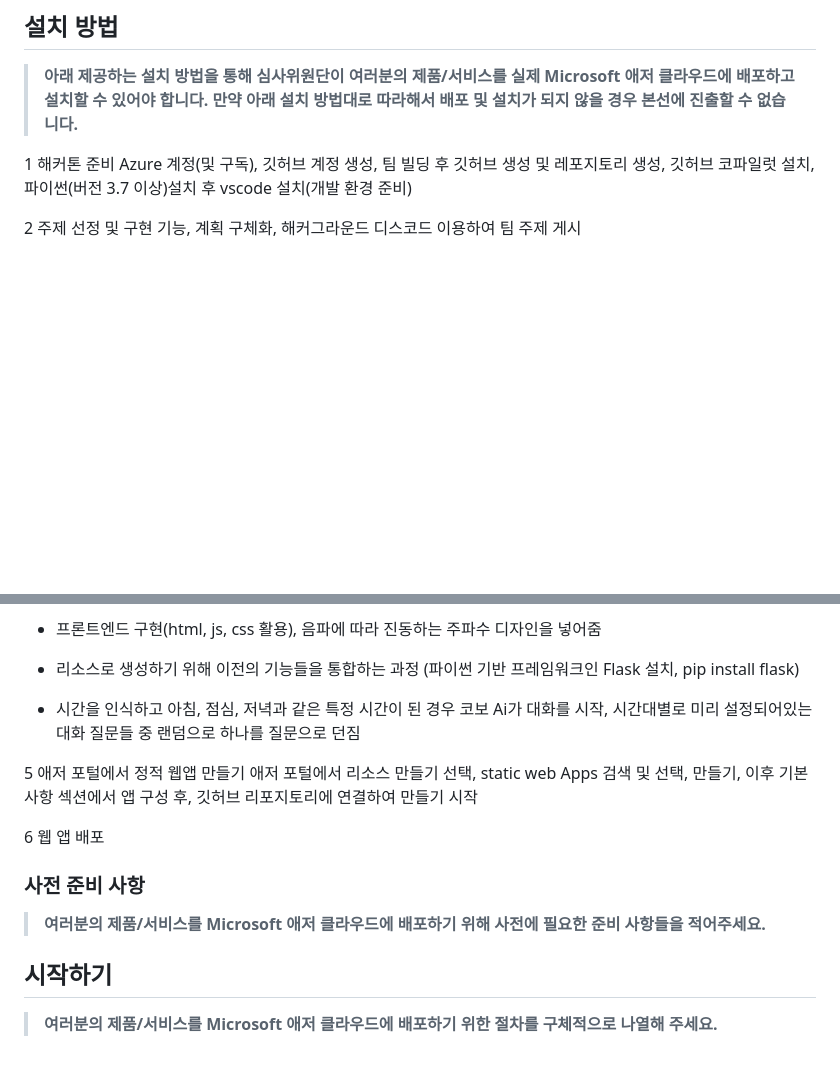
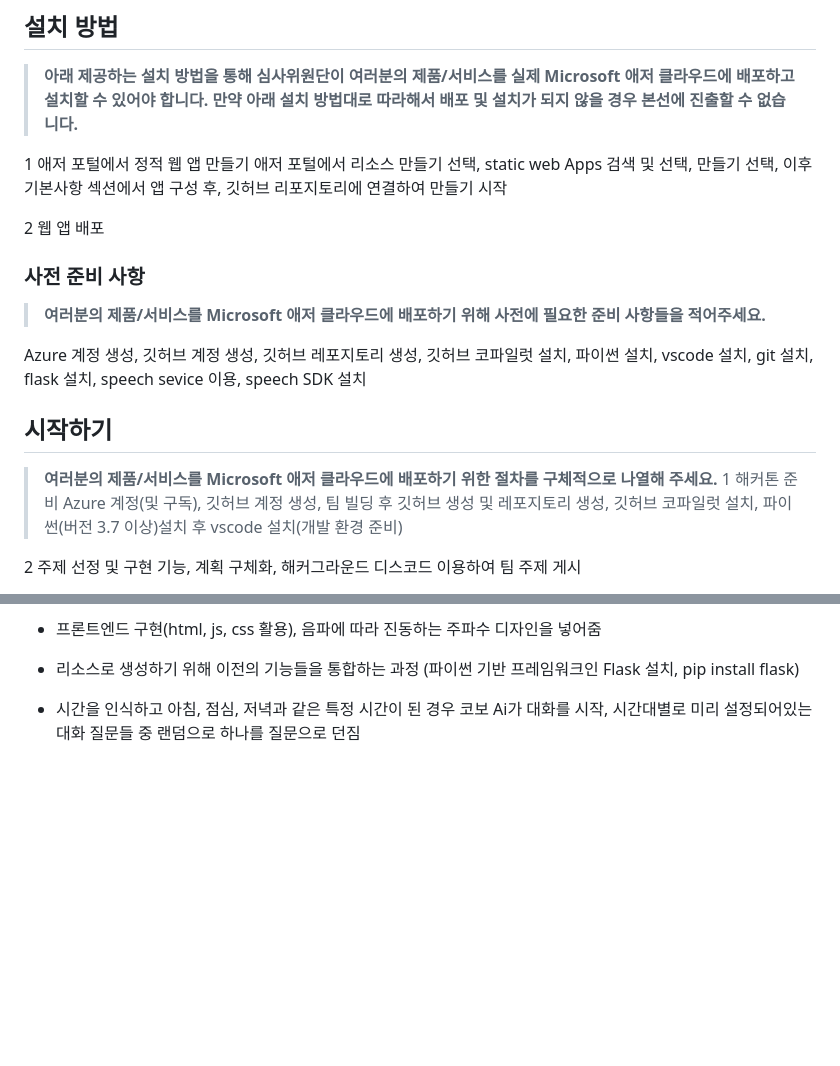
Before and after one commit to hackersground-kr/cobo-team, a Markdown page: README.md, 2 parts joined by grey strips. Drawn GitHub-style; blank space fills up the shorter version.

```diff
--- a/README.md
+++ b/README.md
@@ -24,7 +24,21 @@
 ## 설치 방법
 
 > **아래 제공하는 설치 방법을 통해 심사위원단이 여러분의 제품/서비스를 실제 Microsoft 애저 클라우드에 배포하고 설치할 수 있어야 합니다. 만약 아래 설치 방법대로 따라해서 배포 및 설치가 되지 않을 경우 본선에 진출할 수 없습니다.**
->
+
+1 애저 포털에서 정적 웹 앱 만들기
+애저 포털에서 리소스 만들기 선택, static web Apps 검색 및 선택, 만들기 선택, 이후 기본사항 섹션에서 앱 구성 후, 깃허브 리포지토리에 연결하여 만들기 시작
+
+2 웹 앱 배포
+
+### 사전 준비 사항
+
+> **여러분의 제품/서비스를 Microsoft 애저 클라우드에 배포하기 위해 사전에 필요한 준비 사항들을 적어주세요.**
+
+Azure 계정 생성, 깃허브 계정 생성, 깃허브 레포지토리 생성, 깃허브 코파일럿 설치, 파이썬 설치, vscode 설치, git 설치, flask 설치, speech sevice 이용, speech SDK 설치
+
+## 시작하기
+
+> **여러분의 제품/서비스를 Microsoft 애저 클라우드에 배포하기 위한 절차를 구체적으로 나열해 주세요.**
 1 해커톤 준비
 Azure 계정(및 구독), 깃허브 계정 생성, 팀 빌딩 후 깃허브 생성 및 레포지토리 생성, 깃허브 코파일럿 설치, 파이썬(버전 3.7 이상)설치 후 vscode 설치(개발 환경 준비)
 
@@ -45,16 +59,3 @@ Azure 계정(및 구독), 깃허브 계정 생성, 팀 빌딩 후 깃허브 생
 - 리소스로 생성하기 위해 이전의 기능들을 통합하는 과정 (파이썬 기반 프레임워크인 Flask 설치, pip install flask)
 
 - 시간을 인식하고 아침, 점심, 저녁과 같은 특정 시간이 된 경우 코보 Ai가 대화를 시작, 시간대별로 미리 설정되어있는 대화 질문들 중 랜덤으로 하나를 질문으로 던짐
-
-5 애저 포털에서 정적 웹앱 만들기
-애저 포털에서 리소스 만들기 선택, static web Apps 검색 및 선택, 만들기, 이후 기본사항 섹션에서 앱 구성 후, 깃허브 리포지토리에 연결하여 만들기 시작
-
-6 웹 앱 배포
-
-### 사전 준비 사항
-
-> **여러분의 제품/서비스를 Microsoft 애저 클라우드에 배포하기 위해 사전에 필요한 준비 사항들을 적어주세요.**
-
-## 시작하기
-
-> **여러분의 제품/서비스를 Microsoft 애저 클라우드에 배포하기 위한 절차를 구체적으로 나열해 주세요.**
```
